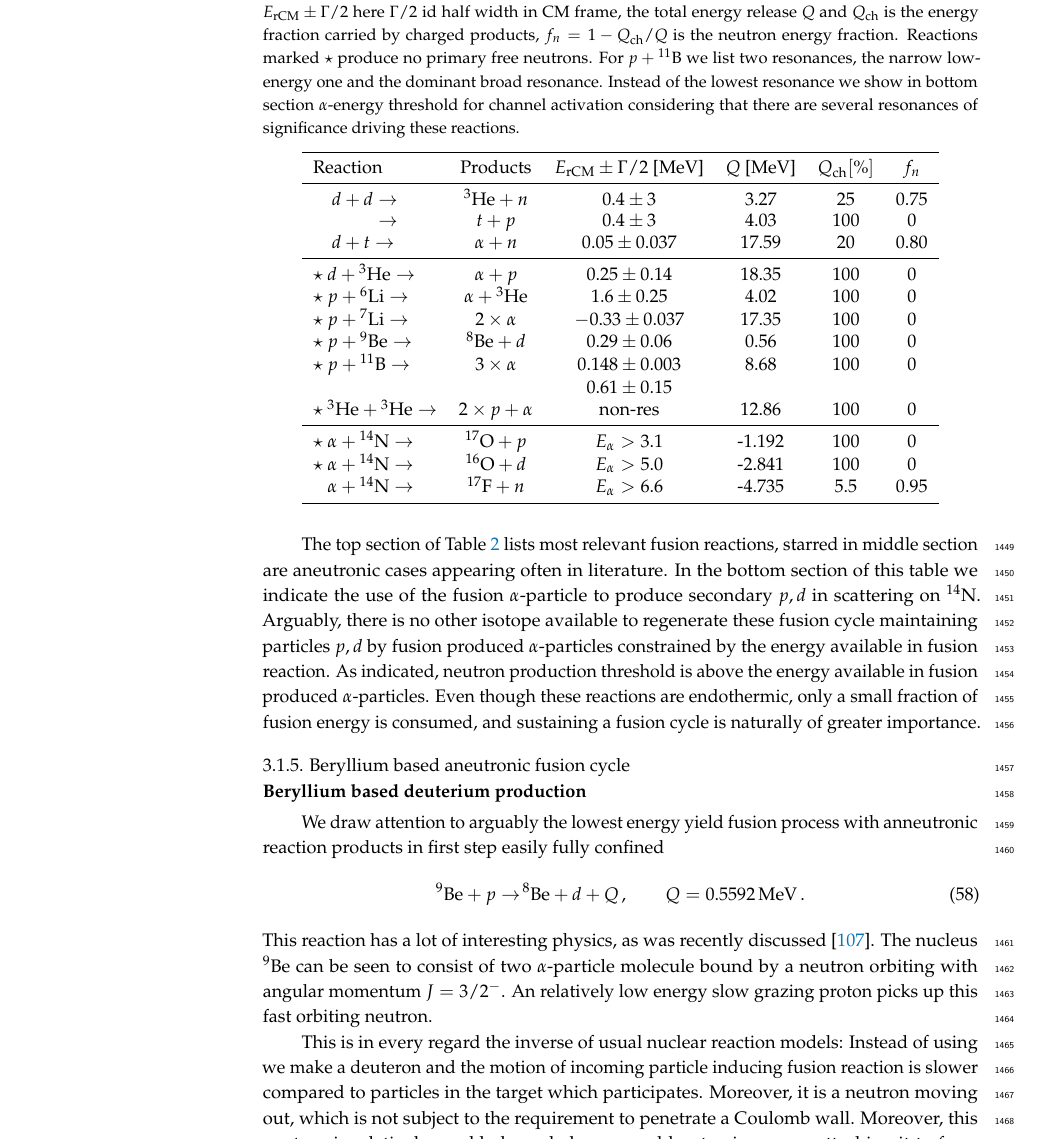
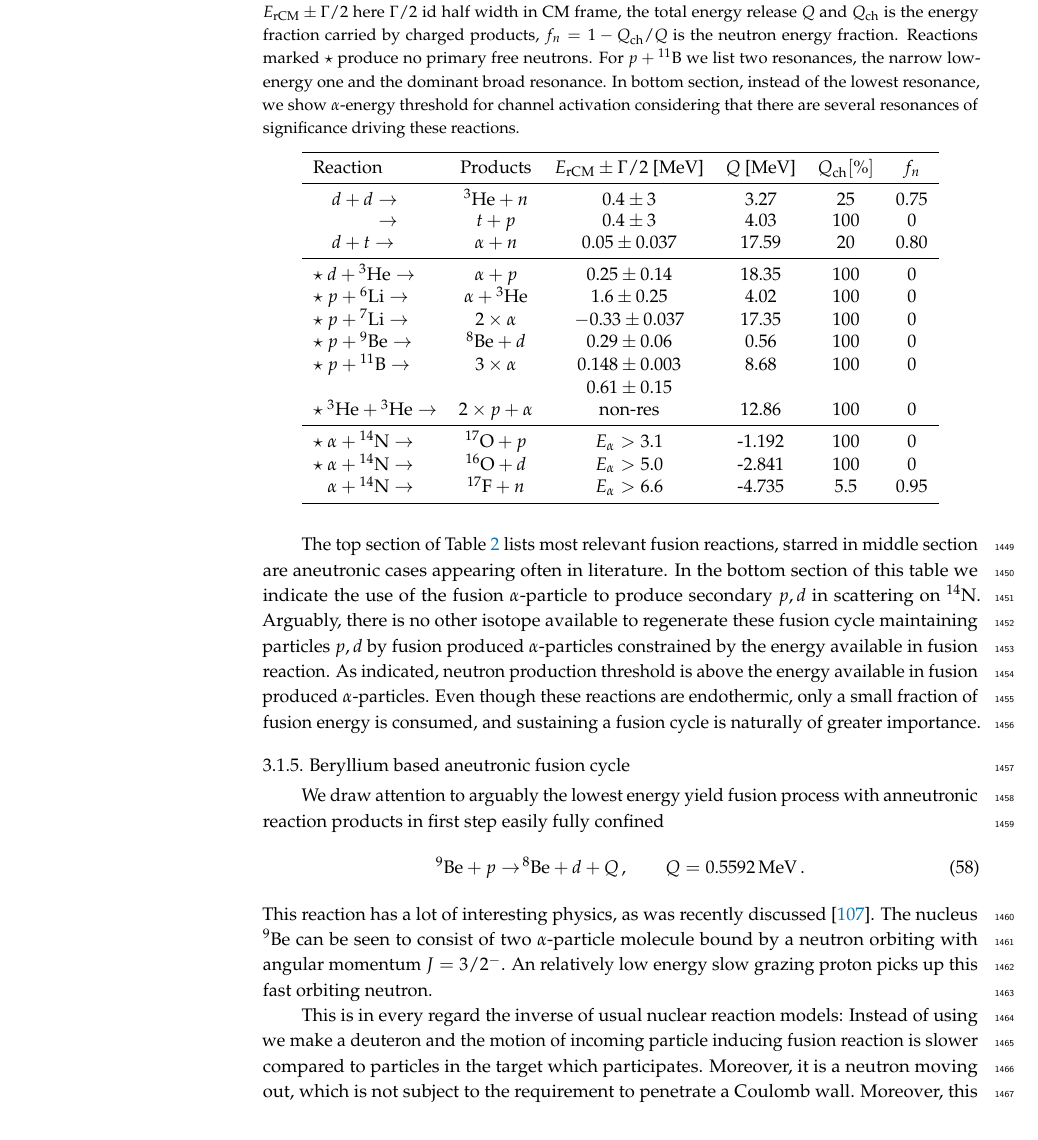
Before and after one commit to ajsteinmetz/fusion-insights, a LaTeX paper (aneutronic-fusion-v3.tex): part of page 44 of 69, cut so that both start at the same text. Compiled offline with pdfLaTeX.

Commit message:
Updates from Overleaf

```diff
--- a/aneutronic-fusion-v3.tex
+++ b/aneutronic-fusion-v3.tex
@@ -1212,7 +1212,7 @@ Table~\ref{tab:aneutronic_reactions} summarizes the principal first step reactio
 %%%%%%
 \begin{table}[ht]
 \centering
-\caption{A select set of fusion reactions, along with the lowest resonant fusion reaction energy $E_\mathrm{rCM}\pm\Gamma/2$ here $\Gamma/2$ id half width in CM frame, the total energy release $Q$ and $Q_\mathrm{ch}$ is the energy fraction carried by charged products, $f_n = 1 - Q_\mathrm{ch}/Q$ is the neutron energy fraction. Reactions marked $\star$ produce no primary free neutrons. For $p+{}^{11}\mathrm{B}$ we list two resonances, the narrow low-energy one and the dominant broad resonance. Instead of the lowest resonance we show in bottom section $\alpha$-energy threshold for channel activation considering that there are several resonances of significance driving these reactions.}
+\caption{A select set of fusion reactions, along with the lowest resonant fusion reaction energy $E_\mathrm{rCM}\pm\Gamma/2$ here $\Gamma/2$ id half width in CM frame, the total energy release $Q$ and $Q_\mathrm{ch}$ is the energy fraction carried by charged products, $f_n = 1 - Q_\mathrm{ch}/Q$ is the neutron energy fraction. Reactions marked $\star$ produce no primary free neutrons. For $p+{}^{11}\mathrm{B}$ we list two resonances, the narrow low-energy one and the dominant broad resonance. In bottom section, instead of the lowest resonance, we show $\alpha$-energy threshold for channel activation considering that there are several resonances of significance driving these reactions.}
 \label{tab:aneutronic_reactions}
 \begin{tabular}{lccccc}
 \toprule
@@ -1242,7 +1242,6 @@ The top section of \rt{tab:aneutronic_reactions} lists most relevant fusion reac
 %%%%%%%%%%%%%%%%%%%%%%%%%%%%%%
 \subsubsection{Beryllium based aneutronic fusion cycle} \label{ssec:Beryl}
 %%%%%%%%%%%%%%%%%%%%%%%%%%%%%%
-\paragraph*{\bf Beryllium based deuterium production}
 We draw attention to arguably the lowest energy yield fusion process with anneutronic reaction products in first step easily fully confined
 \begin{equation}
 ^9\mathrm{Be}+p\to\! ^8\mathrm{Be}+d + Q \,,\qquad Q=0.5592\,\mathrm{MeV}\,.
```
